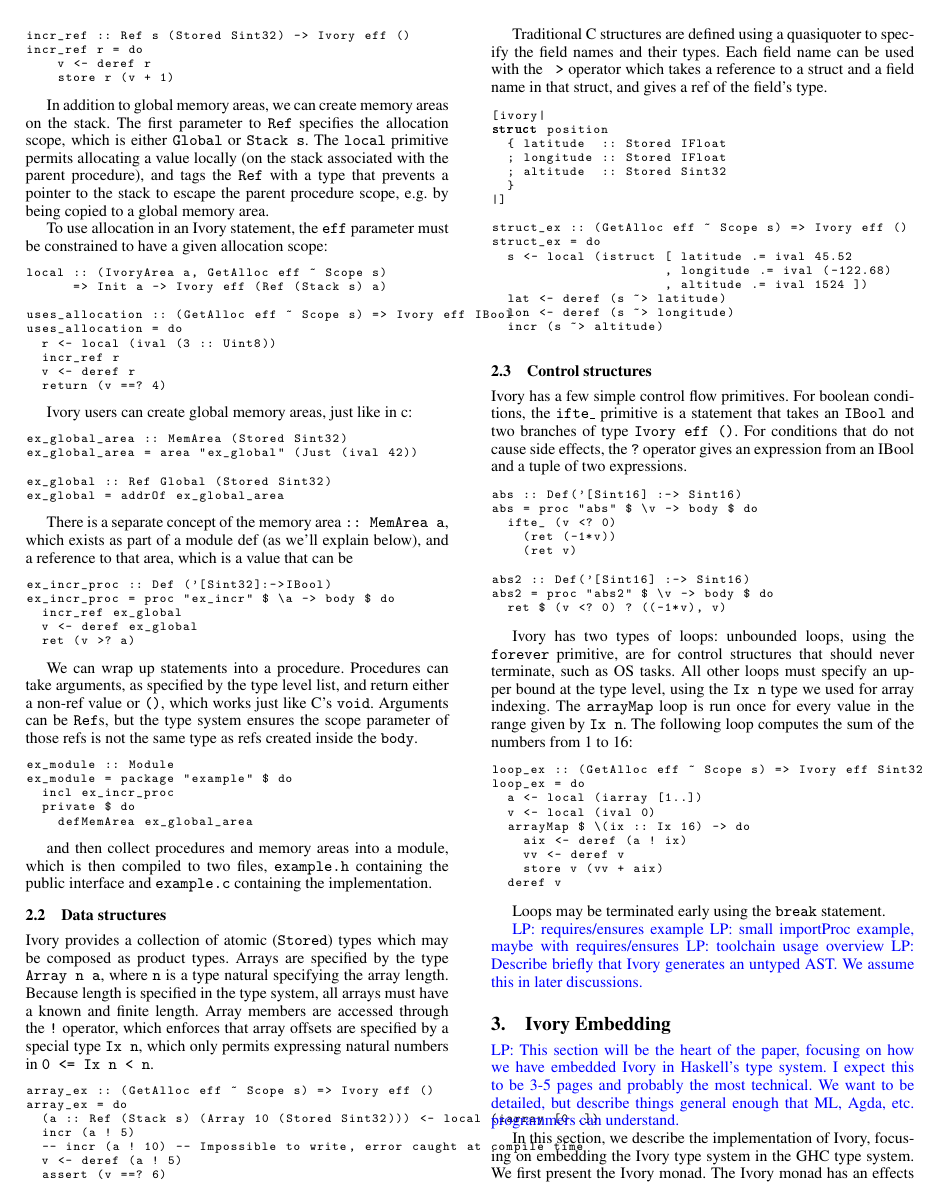
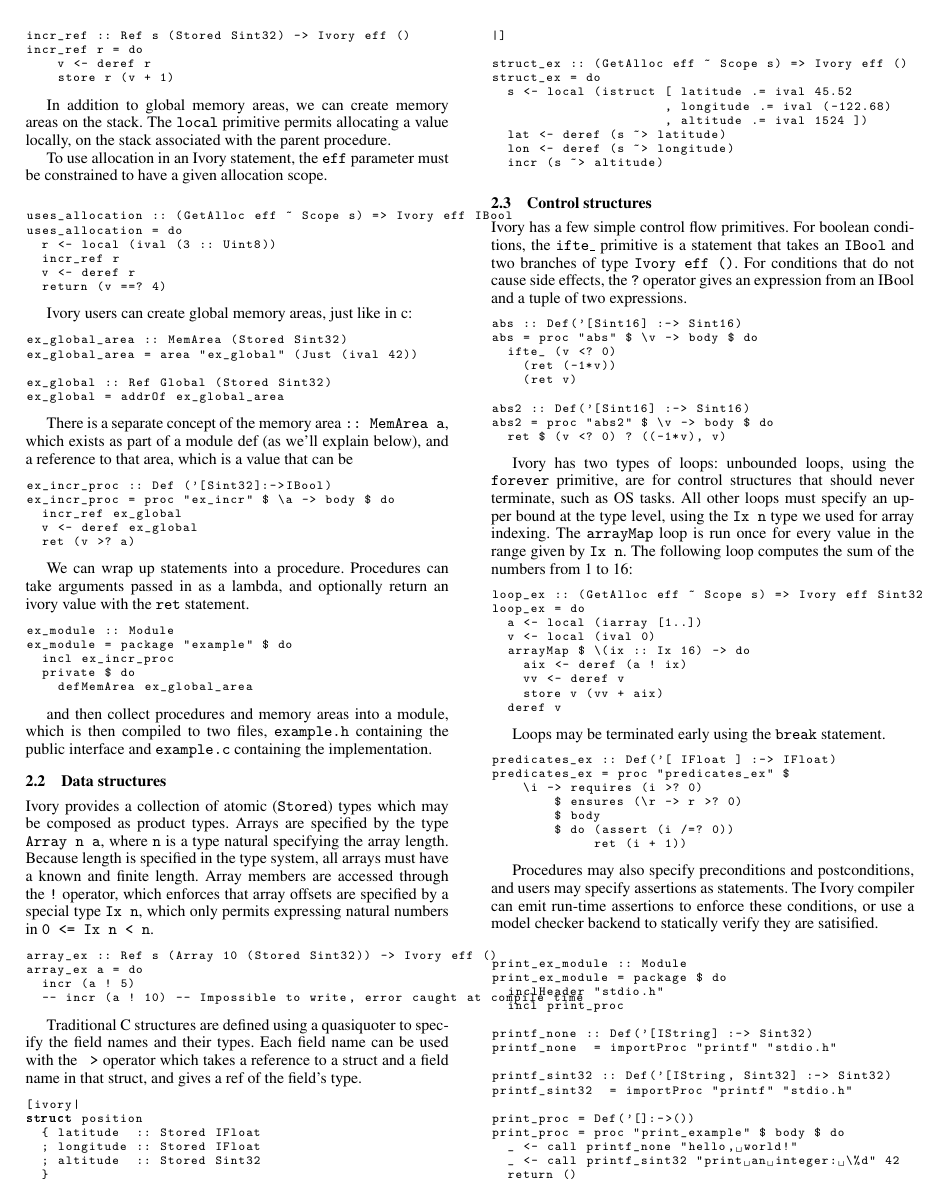
Before and after one commit to GaloisInc/ivory, a LaTeX paper (ivory-paper/ivory.tex, which reads ivory-paper/overview.tex): page 2 of 10 before the commit and page 2 of 11 after it. Compiled offline with pdfLaTeX; a missing font is replaced by an installed copy or a similar font.

Commit message:
ivory paper: work on overview - fix trevor's, and many of and lee's comments
still need to do toolchain overview and maybe the untyped ast thing.

```diff
--- a/ivory-paper/overview.tex
+++ b/ivory-paper/overview.tex
@@ -17,18 +17,13 @@ incr_ref r = do
 \end{code}
 
 In addition to global memory areas, we can create memory areas on the stack.
-The first parameter to \cd{Ref} specifies the allocation scope, which is either
-\cd{Global} or \cd{Stack s}. The \cd{local} primitive permits allocating a value
-locally (on the stack associated with the parent procedure), and tags the
-\cd{Ref} with a type that prevents a pointer to the stack to escape the parent
-procedure scope, e.g. by being copied to a global memory area.
+The \cd{local} primitive permits allocating a value
+locally, on the stack associated with the parent procedure.
 
 To use allocation in an Ivory statement, the \cd{eff} parameter must be
-constrained to have a given allocation scope:
+constrained to have a given allocation scope.
 
 \begin{code}
-local :: (IvoryArea a, GetAlloc eff ~ Scope s)
-      => Init a -> Ivory eff (Ref (Stack s) a)
 
 uses_allocation :: (GetAlloc eff ~ Scope s) => Ivory eff IBool
 uses_allocation = do
@@ -60,11 +55,9 @@ ex_incr_proc = proc "ex_incr" $ \a -> body $ do
   ret (v >? a)
 \end{code}
 
-We can wrap up statements into a procedure. Procedures can take arguments,
-as specified by the type level list, and return either a non-ref value or
-\cd{()}, which works just like C's \cd{void}. Arguments can be \cd{Ref}s, but
-the type system ensures the scope parameter of those refs is not the same type
-as refs created inside the \cd{body}.
+We can wrap up statements into a procedure. Procedures can take arguments
+passed in as a lambda, and optionally return an ivory value with the \cd{ret}
+statement.
 
 \begin{code}
 ex_module :: Module
@@ -89,13 +82,10 @@ offsets are specified by a special type \cd{Ix n}, which only permits expressing
 natural numbers in \cd{0 <= Ix n < n}.
 
 \begin{code}
-array_ex :: (GetAlloc eff ~ Scope s) => Ivory eff ()
-array_ex = do
-  (a :: Ref (Stack s) (Array 10 (Stored Sint32))) <- local (iarray [0..])
+array_ex :: Ref s (Array 10 (Stored Sint32)) -> Ivory eff ()
+array_ex a = do
   incr (a ! 5)
   -- incr (a ! 10) -- Impossible to write, error caught at compile time
-  v <- deref (a ! 5)
-  assert (v ==? 6)
 
 \end{code}
 
@@ -165,6 +155,37 @@ loop_ex = do
 
 Loops may be terminated early using the \cd{break} statement.
 
-\lee{requires/ensures example}
-\lee{small importProc example, maybe with requires/ensures}
-\lee{toolchain usage overview}
+\begin{code}
+predicates_ex :: Def('[ IFloat ] :-> IFloat)
+predicates_ex = proc "predicates_ex" $
+    \i -> requires (i >? 0)
+        $ ensures (\r -> r >? 0)
+        $ body
+        $ do (assert (i /=? 0))
+             ret (i + 1))
+\end{code}
+
+Procedures may also specify preconditions and postconditions, and users may
+specify assertions as statements. The Ivory compiler can emit run-time
+assertions to enforce these conditions, or use a model checker backend to
+statically verify they are satisified.
+
+\begin{code}
+
+print_ex_module :: Module
+print_ex_module = package $ do
+  inclHeader "stdio.h"
+  incl print_proc
+
+printf_none :: Def('[IString] :-> Sint32)
+printf_none  = importProc "printf" "stdio.h"
+
+printf_sint32 :: Def('[IString, Sint32] :-> Sint32)
+printf_sint32  = importProc "printf" "stdio.h"
+
+print_proc = Def('[]:->())
+print_proc = proc "print_example" $ body $ do
+  _ <- call printf_none "hello, world!"
+  _ <- call printf_sint32 "print an integer: \%d" 42
+  return ()
+\end{code}
```
Also changed, not shown: ivory-paper/overview.tex (9 more changed lines).
